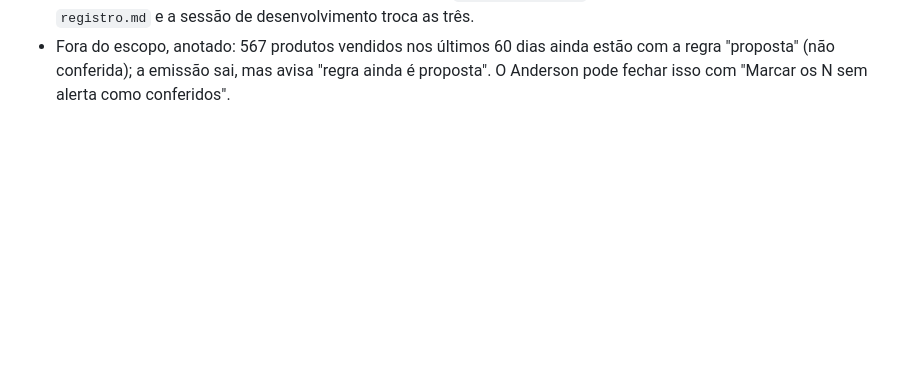
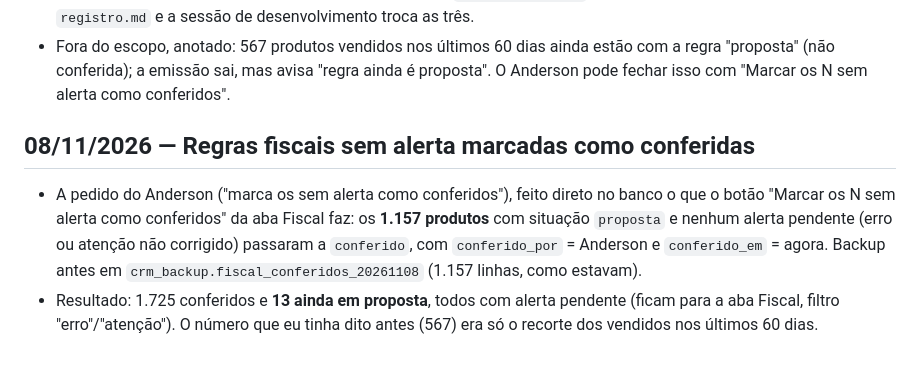
Before and after one commit to sistemidalessi/crm-oneclean, a Markdown page: docs/historico/2026-11.md, the part around the change. Rendered like a GitHub page; blank space fills up the shorter version.

Commit message:
Histórico: 1.157 regras fiscais sem alerta marcadas como conferidas (backup crm_backup.fiscal_conferidos_20261108)
Co-Authored-By: Claude Fable 5.1 <noreply@anthropic.com>

```diff
--- a/docs/historico/2026-11.md
+++ b/docs/historico/2026-11.md
@@ -939,3 +939,12 @@ leis, para sempre andarmos certinho e atualizados praticamente online". O que en
   sessão de desenvolvimento troca as três.
 - Fora do escopo, anotado: 567 produtos vendidos nos últimos 60 dias ainda estão com a regra "proposta" (não conferida); a
   emissão sai, mas avisa "regra ainda é proposta". O Anderson pode fechar isso com "Marcar os N sem alerta como conferidos".
+
+## 08/11/2026 — Regras fiscais sem alerta marcadas como conferidas
+
+- A pedido do Anderson ("marca os sem alerta como conferidos"), feito direto no banco o que o botão "Marcar os N sem
+  alerta como conferidos" da aba Fiscal faz: os **1.157 produtos** com situação `proposta` e nenhum alerta pendente
+  (erro ou atenção não corrigido) passaram a `conferido`, com `conferido_por` = Anderson e `conferido_em` = agora.
+  Backup antes em `crm_backup.fiscal_conferidos_20261108` (1.157 linhas, como estavam).
+- Resultado: 1.725 conferidos e **13 ainda em proposta**, todos com alerta pendente (ficam para a aba Fiscal, filtro
+  "erro"/"atenção"). O número que eu tinha dito antes (567) era só o recorte dos vendidos nos últimos 60 dias.
```
